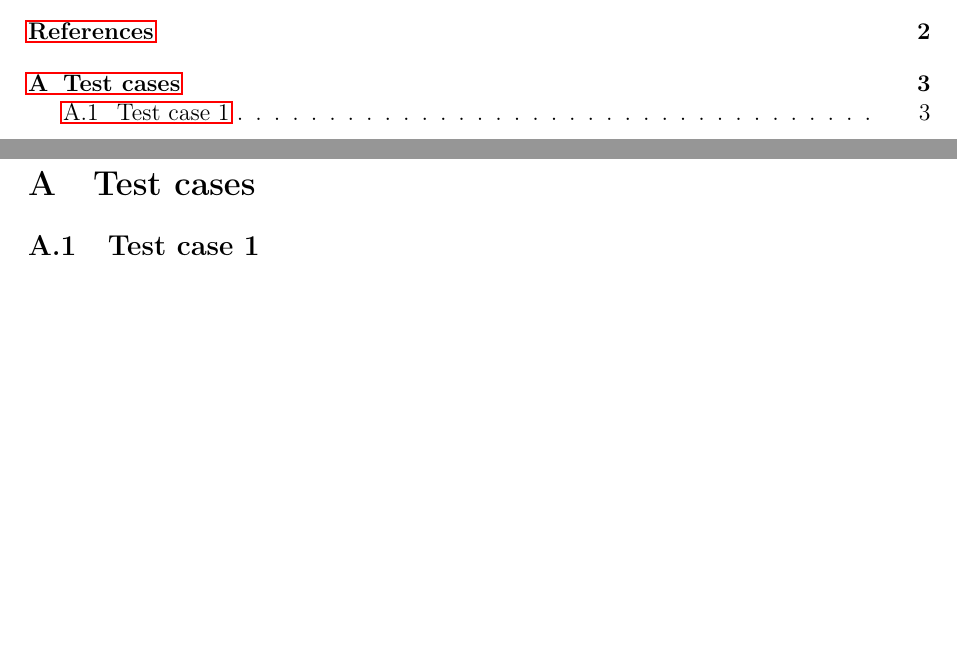
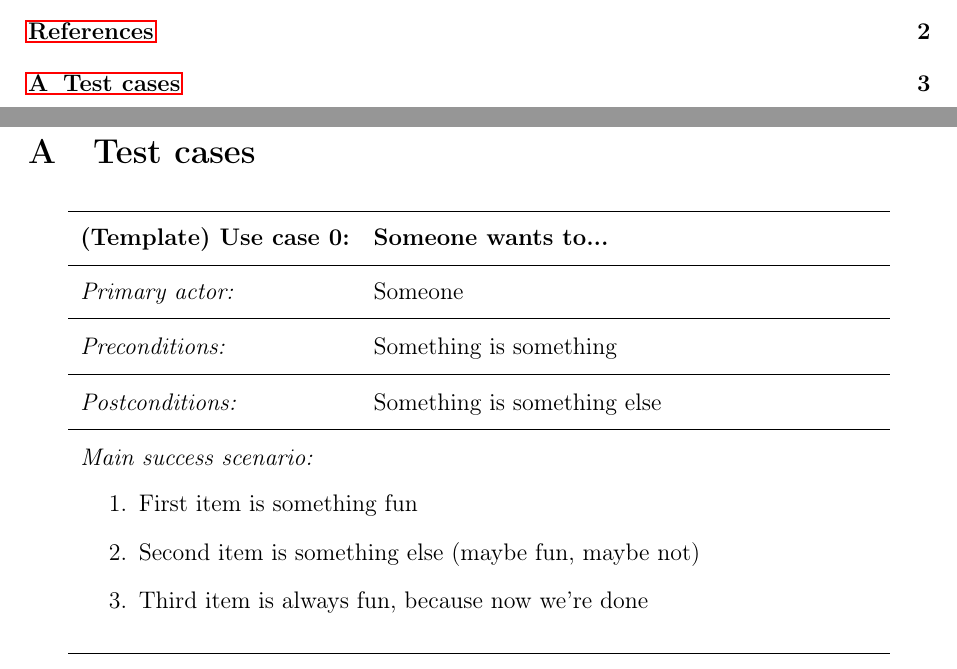
Before and after one commit to shinytofu/ETSA01, a LaTeX document (test-plan/test-plan.tex): two parts of pages 2 and 5 of 5, joined at a grey line, cut so that both start at the same text, the shorter picture padded with empty space. Compiled offline with pdfLaTeX.

Commit message:
Add use case template

```diff
--- a/test-plan/test-plan.tex
+++ b/test-plan/test-plan.tex
@@ -121,6 +128,28 @@ therefore not discussed in this document.
 \bibliography{bibliography}{}
 \bibliographystyle{plain}
 
-\include{appendix}
+% TODO: Fix this shit later
+%\include{appendix}
+
+% ----- APPENDIX ---------------------------------------------------------------
+
+\newpage
+\appendix
+
+\section{Test cases}
+\label{app:test-cases}
+
+\begin{usecase}
+	\addtitle{(Template) Use case 0:}{Someone wants to...}
+	\addfield{Primary actor:}{Someone}
+	\addfield{Preconditions:}{Something is something}
+	\addfield{Postconditions:}{Something is something else}
+	\addscenario{Main success scenario:}{
+		\item First item is something fun
+		\item Second item is something else (maybe fun, maybe not)
+		\item Third item is always fun, because now we're done
+	}
+\end{usecase}
+
 
 \end{document}
```
Also changed, not shown: test-plan/test-plan.tex (7 more changed lines).
